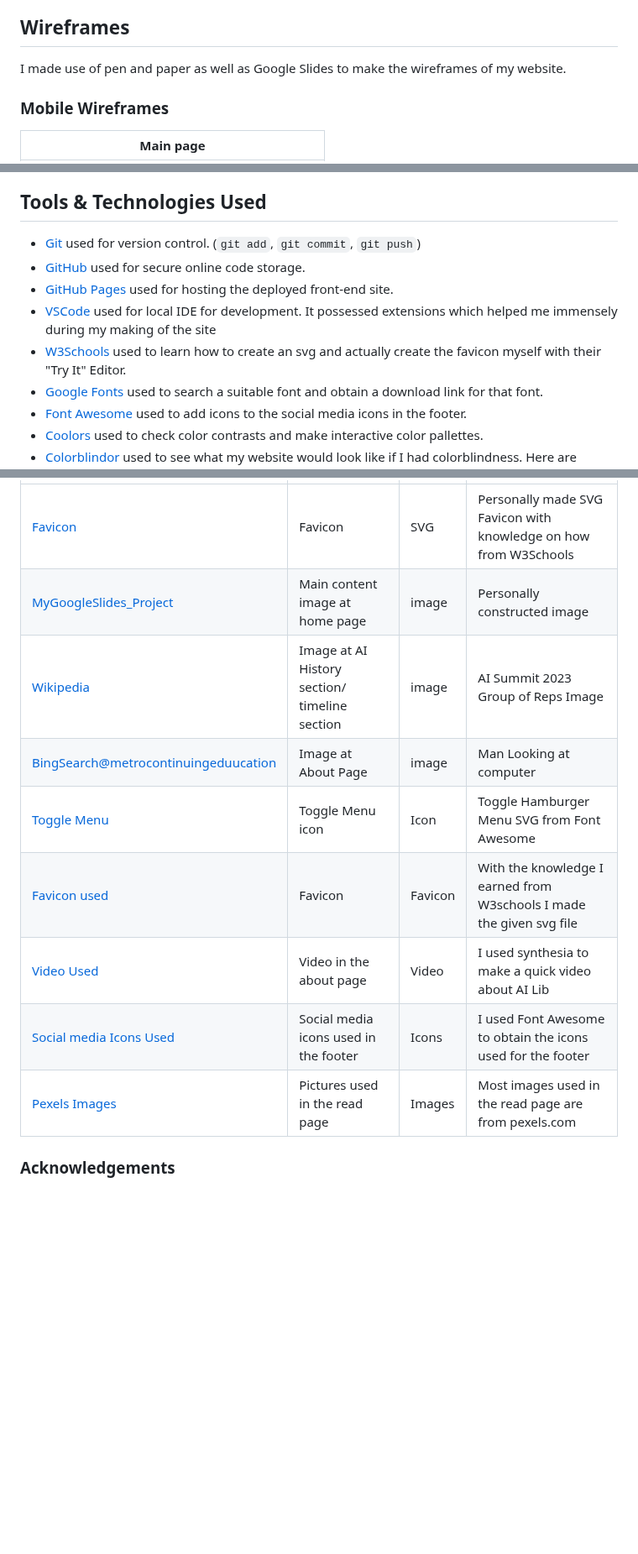
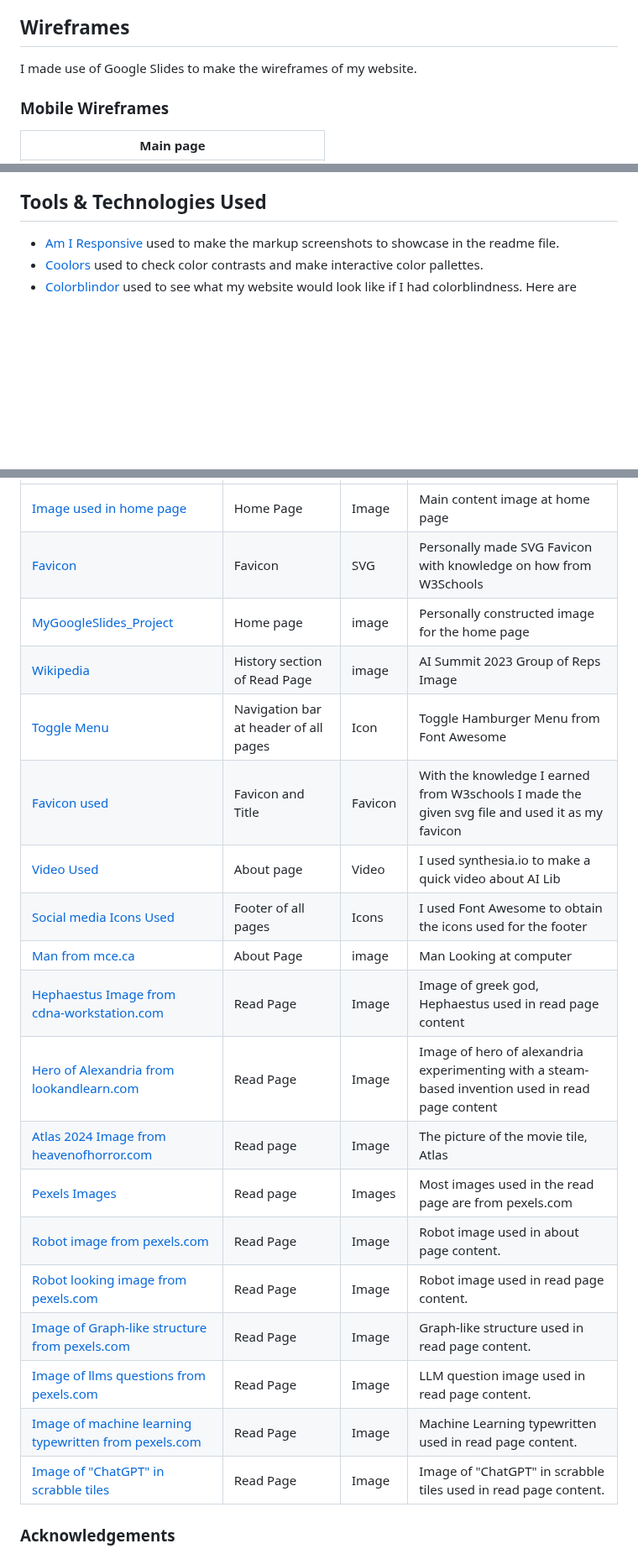
Before and after one commit to Uche05/ci-p1-ailib, a Markdown page: README.md, 3 parts joined by grey strips. Shown at 84% size. GitHub-like rendering; blank space fills up the shorter version.

Commit message:
add credits and reports to readme and testing mardowns

```diff
--- a/README.md
+++ b/README.md
@@ -131,8 +130,7 @@ so that I can learn more about the specific changes or improvements.
 
 ## Wireframes
 
-I made use of pen and paper as well as Google Slides to make the wireframes of my website.
-
+I made use of Google Slides to make the wireframes of my website.
 
 ### Mobile Wireframes
 
@@ -179,13 +176,7 @@ I made use of pen and paper as well as Google Slides to make the wireframes of m
 
 ## Tools & Technologies Used
 
-- [Git](https://git-scm.com) used for version control. (`git add`, `git commit`, `git push`)
-- [GitHub](https://github.com) used for secure online code storage.
-- [GitHub Pages](https://pages.github.com) used for hosting the deployed front-end site.
-- [VSCode](https://code.visualstudio.com/) used for local IDE for development. It possessed extensions which helped me immensely during my making of the site
-- [W3Schools](https://www.w3schools.com/graphics/svg_intro.asp) used to learn how to create an svg and actually create the favicon myself with their "Try It" Editor.
-- [Google Fonts](https://fonts.google.com/) used to search a suitable font and obtain a download link for that font.
-- [Font Awesome](https://fontawesome.com/) used to add icons to the social media icons in the footer.
+- [Am I Responsive](https://ui.dev/amiresponsive) used to make the markup screenshots to showcase in the readme file.
 - [Coolors](https://coolors.co) used to check color contrasts and make interactive color pallettes.
 - [Colorblindor](https://www.color-blindness.com/coblis-color-blindness-simulator/) used to see what my website would look like if I had colorblindness.
 Here are screenshots to know how what they(the color-blinded) perceive.
@@ -273,13 +270,23 @@ The following are credits to various people and technologies that have directly
 | --- | --- | --- | --- |
-|[Favicon](assets/images/robot.svg)| Favicon| SVG| Personally made SVG Favicon with knowledge on how from W3Schools|
-|[MyGoogleSlides_Project](https://docs.google.com/presentation/d/1EJI8itIQZtTC1VfslBGDtjCnTPTPxOg0tM2cs2ZGeIs/pub?start=true&loop=false&delayms=3000)|Main content image at home page|image| Personally constructed image |
-|[Wikipedia](https://en.wikipedia.org/wiki/File:Vice_President_Harris_at_the_group_photo_of_the_2023_AI_Safety_Summit.jpg) | Image at AI History section/ timeline section| image | AI Summit 2023 Group of Reps Image|
-|[BingSearch@metrocontinuingeduucation](https://www.metrocontinuingeducation.ca/wp-content/uploads/2019/06/man-looking-at-computer.jpg)|Image at About Page|image|Man Looking at computer|
-|[Toggle Menu](https://fontawesome.com/search?o=r&m=free)| Toggle Menu icon |Icon| Toggle Hamburger Menu SVG from Font Awesome|
-|[Favicon used](assets/images/robot.svg)|Favicon|Favicon|With the knowledge I earned from W3schools I made the given svg file|
-|[Video Used](https://app.synthesia.io/)| Video in the about page | Video |I used synthesia to make a quick video about AI Lib |
-|[Social media Icons Used](https://fontawesome.com/search?o=r&m=free)| Social media icons used in the footer| Icons | I used Font Awesome to obtain the icons used for the footer |
-|[Pexels Images](https://www.pexels.com/search)| Pictures used in the read page | Images | Most images used in the read page are from pexels.com  |
+|[Image used in home page](assets/images/ailibimgwhite.png)| Home Page | Image  |Main content image at home page|
+|[Favicon](assets/images/robot.svg)| Favicon | SVG | Personally made SVG Favicon with knowledge on how from W3Schools|
+|[MyGoogleSlides_Project](https://docs.google.com/presentation/d/1EJI8itIQZtTC1VfslBGDtjCnTPTPxOg0tM2cs2ZGeIs/pub?start=true&loop=false&delayms=3000)|Home page|image| Personally constructed image for the home page |
+|[Wikipedia](https://en.wikipedia.org/wiki/File:Vice_President_Harris_at_the_group_photo_of_the_2023_AI_Safety_Summit.jpg) | History section of Read Page | image | AI Summit 2023 Group of Reps Image|
+|[Toggle Menu](https://fontawesome.com/search?o=r&m=free)| Navigation bar at header of all pages | Icon | Toggle Hamburger Menu from Font Awesome|
+|[Favicon used](assets/images/robot.svg)| Favicon and Title | Favicon | With the knowledge I earned from W3schools I made the given svg file and used it as my favicon|
+|[Video Used](https://app.synthesia.io/)| About page | Video | I used synthesia.io to make a quick video about AI Lib |
+|[Social media Icons Used](https://fontawesome.com/search?o=r&m=free)| Footer of all pages | Icons | I used Font Awesome to obtain the icons used for the footer |
+|[Man from mce.ca](https://www.metrocontinuingeducation.ca/wp-content/uploads/2019/06/man-looking-at-computer.jpg)| About Page | image |Man Looking at computer|
+|[Hephaestus Image from cdna-workstation.com](https://cdna.artstation.com/p/assets/images/images/035/422/410/large/luis-branco-hefesto.jpg?1614904348) |Read Page | Image | Image of greek god, Hephaestus used in read page content |
+|[Hero of Alexandria from lookandlearn.com](https://www.lookandlearn.com/history-images/preview/M/M176/M176731_Hero-of-Alexandria-experimenting-with-steam-120-BC.jpg) | Read Page | Image | Image of hero of alexandria experimenting with a steam-based invention used in read page content|
+|[Atlas 2024 Image from heavenofhorror.com](https://www.heavenofhorror.com/wp-content/uploads/2024/05/Atlas-Netflix-Review.jpg) | Read page | Image | The picture of the movie tile, Atlas  |
+|[Pexels Images](https://www.pexels.com/search)| Read page | Images | Most images used in the read page are from pexels.com  |
+|[Robot image from pexels.com](https://www.pexels.com/search/videos/automatons/) | Read Page | Image | Robot image used in about page content. |
+|[Robot looking image from pexels.com](https://www.pexels.com/search/videos/automatons/) | Read Page  | Image | Robot image used in read page content. |
+|[Image of Graph-like structure from pexels.com ](https://www.pexels.com/search/videos/automatons/) | Read Page  | Image | Graph-like structure used in read page content. |
+|[Image of llms questions from pexels.com ](https://www.pexels.com/search/videos/automatons/) | Read Page  | Image | LLM question image used in read page content. |
+|[Image of machine learning typewritten from pexels.com](https://www.pexels.com/search/videos/automatons/) | Read Page | Image | Machine Learning typewritten used in read page content. |
+|[Image of "ChatGPT" in scrabble tiles ](https://www.pexels.com/search/videos/automatons/) | Read Page  | Image | Image of "ChatGPT" in scrabble tiles used in read page content. |
 
 ### Acknowledgements
 
```
Also changed, not shown: other parts of README.md (+25 -21 lines), TESTING.md (+15 -13 lines).
